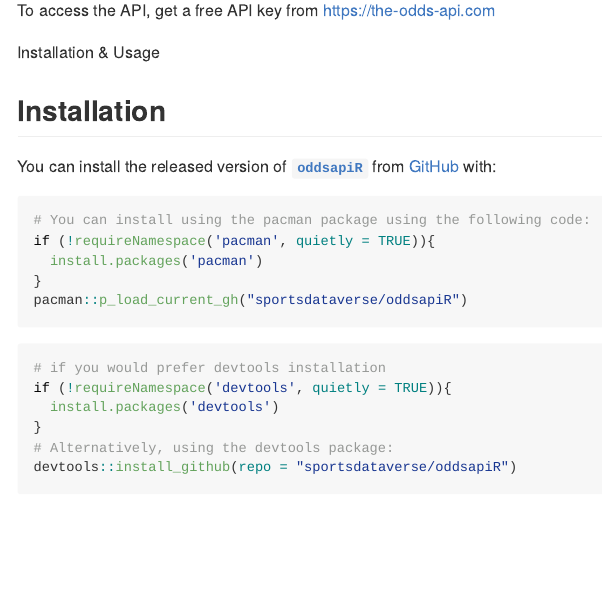
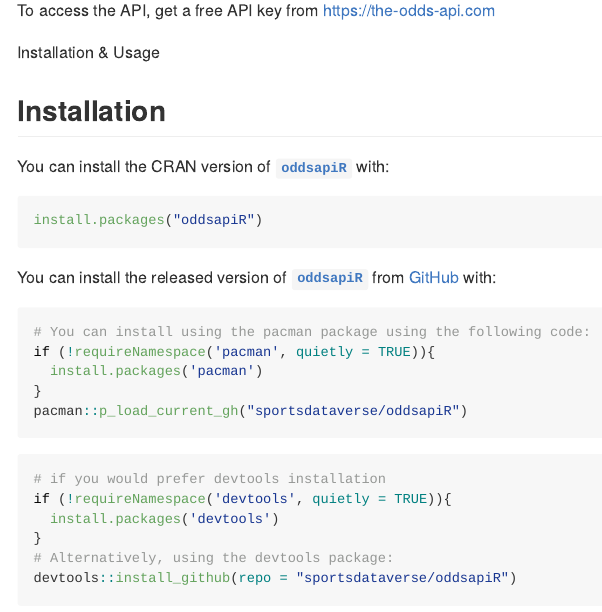
Before and after one commit to sportsdataverse/oddsapiR, an R Markdown document (README.Rmd): the page in a window 1100 px wide, from 160 px down. The pictures show the output file README.md that the author committed with the source, drawn offline in the style of GitHub; badge pictures from the web are left out.

Commit message:
update readme

````diff
--- a/README.Rmd
+++ b/README.Rmd
@@ -27,6 +27,11 @@
 Installation & Usage
 
 ## **Installation**
+
+You can install the CRAN version of [**```oddsapiR```** ](https://CRAN.R-project.org/package=oddsapiR) with:
+```{r readme_cran_install, eval=FALSE}
+install.packages("oddsapiR")
+```
 
 You can install the released version of [**`oddsapiR`**](https://github.com/sportsdataverse/oddsapiR) from [GitHub](https://github.com/sportsdataverse/oddsapiR) with:
 
````
Also changed, not shown: README.md.
